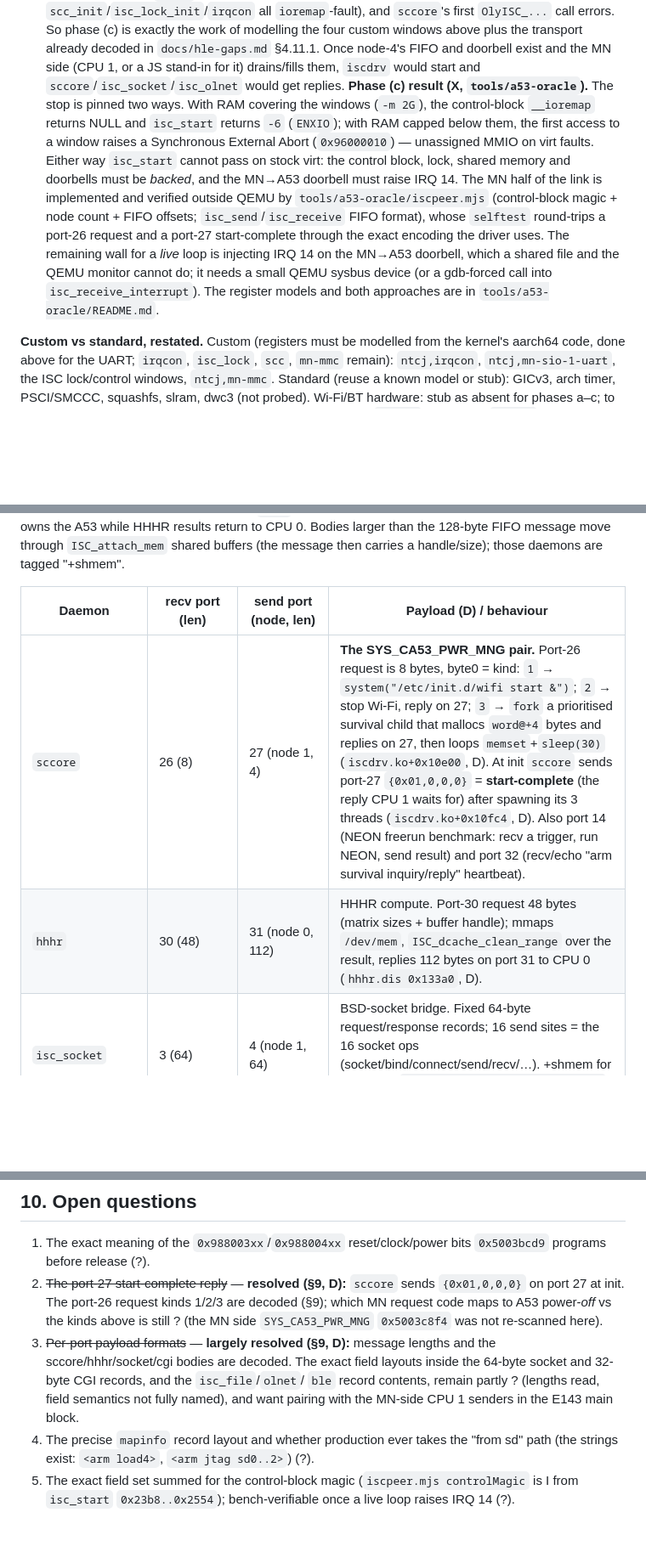
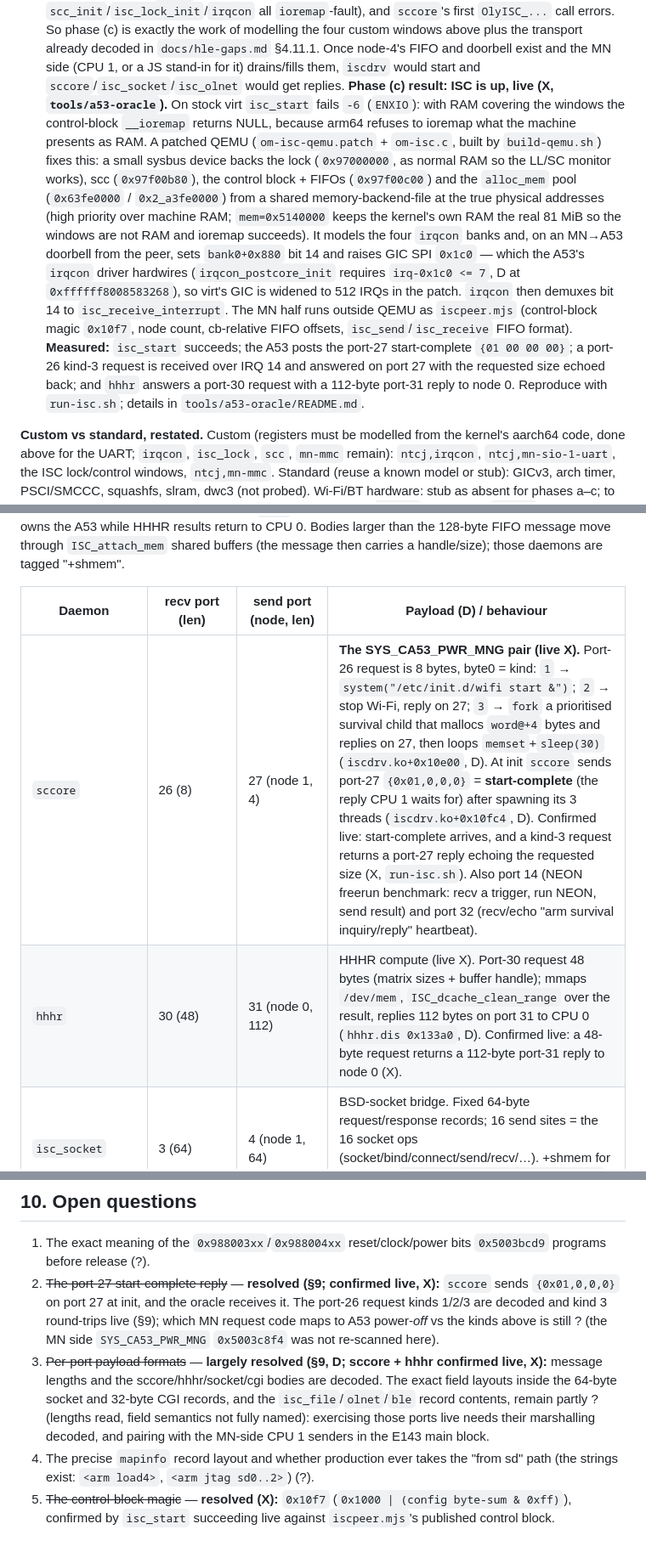
Before and after one commit to flatpanda/om-emu, a Markdown page: docs/a53-spec.md, 3 parts joined by grey strips. Shown at 85% size. Rendered like a GitHub page; blank space fills up the shorter version.

Commit message:
docs: record the live ISC bring-up and resolved questions
Update the phase (c) result in a53-spec.md: ISC is up live on the
patched QEMU oracle (om-isc device) -- isc_start succeeds, the port-27
start-complete arrives, a port-26 kind-3 request round-trips over IRQ 14
with the size echoed, and hhhr answers port 30 with a 112-byte port-31
reply to CPU 0. Note how the device backs the windows and raises the
irqcon GIC SPI 0x1c0 (the driver hardcodes irq-0x1c0 <= 7).

Mark the sccore 26/27 and hhhr 30/31 rows in the per-port table as
confirmed live, and resolve the open questions: the port-27
start-complete {01,0,0,0} and the control-block magic 0x10f7 are now
measured, not inferred.

hle-gaps.md 4.11.1: point to the live oracle.

Co-Authored-By: Claude Opus 5.5 <noreply@anthropic.com>

```diff
--- a/docs/a53-spec.md
+++ b/docs/a53-spec.md
@@ -175,16 +175,21 @@ These phases are the device budget for an in-emulator LLE, whatever engine runs
   transport already decoded in `docs/hle-gaps.md` §4.11.1. Once node-4's FIFO and doorbell exist and the MN side (CPU 1,
   or a JS stand-in for it) drains/fills them, `iscdrv` would start and `sccore`/`isc_socket`/`isc_olnet` would get
   replies.
-  **Phase (c) result (X, `tools/a53-oracle`).** The stop is pinned two ways. With RAM covering the windows
-  (`-m 2G`), the control-block `__ioremap` returns NULL and `isc_start` returns `-6` (`ENXIO`); with RAM capped below
-  them, the first access to a window raises a Synchronous External Abort (`0x96000010`) — unassigned MMIO on virt
-  faults. Either way `isc_start` cannot pass on stock virt: the control block, lock, shared memory and doorbells must be
-  *backed*, and the MN→A53 doorbell must raise IRQ 14. The MN half of the link is implemented and verified outside QEMU
-  by `tools/a53-oracle/iscpeer.mjs` (control-block magic + node count + FIFO offsets; `isc_send`/`isc_receive` FIFO
-  format), whose `selftest` round-trips a port-26 request and a port-27 start-complete through the exact encoding the
-  driver uses. The remaining wall for a *live* loop is injecting IRQ 14 on the MN→A53 doorbell, which a shared file and
-  the QEMU monitor cannot do; it needs a small QEMU sysbus device (or a gdb-forced call into `isc_receive_interrupt`).
-  The register models and both approaches are in `tools/a53-oracle/README.md`.
+  **Phase (c) result: ISC is up, live (X, `tools/a53-oracle`).** On stock virt `isc_start` fails `-6` (`ENXIO`): with
+  RAM covering the windows the control-block `__ioremap` returns NULL, because arm64 refuses to ioremap what the machine
+  presents as RAM. A patched QEMU (`om-isc-qemu.patch` + `om-isc.c`, built by `build-qemu.sh`) fixes this: a small
+  sysbus device backs the lock (`0x97000000`, as normal RAM so the LL/SC monitor works), scc (`0x97f00b80`), the control
+  block + FIFOs (`0x97f00c00`) and the `alloc_mem` pool (`0x63fe0000` / `0x2_a3fe0000`) from a shared
+  memory-backend-file at the true physical addresses (high priority over machine RAM; `mem=0x5140000` keeps the
+  kernel's own RAM the real 81 MiB so the windows are not RAM and ioremap succeeds). It models the four `irqcon` banks
+  and, on an MN→A53 doorbell from the peer, sets `bank0+0x880` bit 14 and raises GIC SPI `0x1c0` — which the A53's
+  `irqcon` driver hardwires (`irqcon_postcore_init` requires `irq-0x1c0 <= 7`, D at `0xffffff8008583268`), so virt's GIC
+  is widened to 512 IRQs in the patch. `irqcon` then demuxes bit 14 to `isc_receive_interrupt`. The MN half runs outside
+  QEMU as `iscpeer.mjs` (control-block magic `0x10f7`, node count, cb-relative FIFO offsets, `isc_send`/`isc_receive`
+  FIFO format). **Measured:** `isc_start` succeeds; the A53 posts the port-27 start-complete `{01 00 00 00}`; a port-26
+  kind-3 request is received over IRQ 14 and answered on port 27 with the requested size echoed back; and `hhhr` answers
+  a port-30 request with a 112-byte port-31 reply to node 0. Reproduce with `run-isc.sh`; details in
+  `tools/a53-oracle/README.md`.
 
 **Custom vs standard, restated.** Custom (registers must be modelled from the kernel's aarch64 code, done above for the
 UART; `irqcon`, `isc_lock`, `scc`, `mn-mmc` remain): `ntcj,irqcon`, `ntcj,mn-sio-1-uart`, the ISC lock/control windows,
@@ -282,8 +287,8 @@ tagged "+shmem".
 
 | Daemon | recv port (len) | send port (node, len) | Payload (D) / behaviour |
 |---|---|---|---|
-| `sccore` | 26 (8) | 27 (node 1, 4) | **The SYS_CA53_PWR_MNG pair.** Port-26 request is 8 bytes, byte0 = kind: `1` → `system("/etc/init.d/wifi start &")`; `2` → stop Wi-Fi, reply on 27; `3` → `fork` a prioritised survival child that mallocs `word@+4` bytes and replies on 27, then loops `memset`+`sleep(30)` (`iscdrv.ko+0x10e00`, D). At init `sccore` sends port-27 `{0x01,0,0,0}` = **start-complete** (the reply CPU 1 waits for) after spawning its 3 threads (`iscdrv.ko+0x10fc4`, D). Also port 14 (NEON freerun benchmark: recv a trigger, run NEON, send result) and port 32 (recv/echo "arm survival inquiry/reply" heartbeat). |
-| `hhhr` | 30 (48) | 31 (node 0, 112) | HHHR compute. Port-30 request 48 bytes (matrix sizes + buffer handle); mmaps `/dev/mem`, `ISC_dcache_clean_range` over the result, replies 112 bytes on port 31 to CPU 0 (`hhhr.dis 0x133a0`, D). |
+| `sccore` | 26 (8) | 27 (node 1, 4) | **The SYS_CA53_PWR_MNG pair (live X).** Port-26 request is 8 bytes, byte0 = kind: `1` → `system("/etc/init.d/wifi start &")`; `2` → stop Wi-Fi, reply on 27; `3` → `fork` a prioritised survival child that mallocs `word@+4` bytes and replies on 27, then loops `memset`+`sleep(30)` (`iscdrv.ko+0x10e00`, D). At init `sccore` sends port-27 `{0x01,0,0,0}` = **start-complete** (the reply CPU 1 waits for) after spawning its 3 threads (`iscdrv.ko+0x10fc4`, D). Confirmed live: start-complete arrives, and a kind-3 request returns a port-27 reply echoing the requested size (X, `run-isc.sh`). Also port 14 (NEON freerun benchmark: recv a trigger, run NEON, send result) and port 32 (recv/echo "arm survival inquiry/reply" heartbeat). |
+| `hhhr` | 30 (48) | 31 (node 0, 112) | HHHR compute (live X). Port-30 request 48 bytes (matrix sizes + buffer handle); mmaps `/dev/mem`, `ISC_dcache_clean_range` over the result, replies 112 bytes on port 31 to CPU 0 (`hhhr.dis 0x133a0`, D). Confirmed live: a 48-byte request returns a 112-byte port-31 reply to node 0 (X). |
 | `isc_socket` | 3 (64) | 4 (node 1, 64) | BSD-socket bridge. Fixed 64-byte request/response records; 16 send sites = the 16 socket ops (socket/bind/connect/send/recv/…). +shmem for bulk data (`isc_socket.dis 0x10e54/0x11220`, D). |
 | `isc_cgi` | 11,12,13,16 (32) | 11,12,13,16 (node 1, 32) | OI.Share HTTP CGI relay. 32-byte control records per port; HTTP bodies via `ISC_attach_mem` (`isc_cgi.dis 0x10f24/0x11040`, D). +shmem. |
 | `isc_file` / `sd_reader` | 6 (?) | 5, 8 (node 1, ?) | FILEISCAM media serving; +shmem, `dcache_clean_inv_range` over the mapped file buffers (D). |
@@ -303,14 +308,16 @@ actually needs. This matches the MN-side seam in `docs/hle-gaps.md` §4.11 (netw
 ## 10. Open questions
 
 1. The exact meaning of the `0x988003xx`/`0x988004xx` reset/clock/power bits `0x5003bcd9` programs before release (?).
-2. ~~The port-27 start-complete reply~~ — **resolved (§9, D):** `sccore` sends `{0x01,0,0,0}` on port 27 at init. The
-   port-26 request kinds 1/2/3 are decoded (§9); which MN request code maps to A53 power-*off* vs the kinds above is
-   still ? (the MN side `SYS_CA53_PWR_MNG` `0x5003c8f4` was not re-scanned here).
-3. ~~Per-port payload formats~~ — **largely resolved (§9, D):** message lengths and the sccore/hhhr/socket/cgi bodies
-   are decoded. The exact field layouts inside the 64-byte socket and 32-byte CGI records, and the `isc_file`/`olnet`/
-   `ble` record contents, remain partly ? (lengths read, field semantics not fully named), and want pairing with the
-   MN-side CPU 1 senders in the E143 main block.
+2. ~~The port-27 start-complete reply~~ — **resolved (§9; confirmed live, X):** `sccore` sends `{0x01,0,0,0}` on port 27
+   at init, and the oracle receives it. The port-26 request kinds 1/2/3 are decoded and kind 3 round-trips live (§9);
+   which MN request code maps to A53 power-*off* vs the kinds above is still ? (the MN side `SYS_CA53_PWR_MNG`
+   `0x5003c8f4` was not re-scanned here).
+3. ~~Per-port payload formats~~ — **largely resolved (§9, D; sccore + hhhr confirmed live, X):** message lengths and the
+   sccore/hhhr/socket/cgi bodies are decoded. The exact field layouts inside the 64-byte socket and 32-byte CGI records,
+   and the `isc_file`/`olnet`/`ble` record contents, remain partly ? (lengths read, field semantics not fully named):
+   exercising those ports live needs their marshalling decoded, and pairing with the MN-side CPU 1 senders in the E143
+   main block.
 4. The precise `mapinfo` record layout and whether production ever takes the "from sd" path (the strings exist:
    `<arm load4>`, `<arm jtag sd0..2>`) (?).
-5. The exact field set summed for the control-block magic (`iscpeer.mjs controlMagic` is I from `isc_start`
-   `0x23b8..0x2554`); bench-verifiable once a live loop raises IRQ 14 (?).
+5. ~~The control-block magic~~ — **resolved (X):** `0x10f7` (`0x1000 | (config byte-sum & 0xff)`), confirmed by
+   `isc_start` succeeding live against `iscpeer.mjs`'s published control block.
```
Also changed, not shown: docs/hle-gaps.md (+5 -3 lines).
